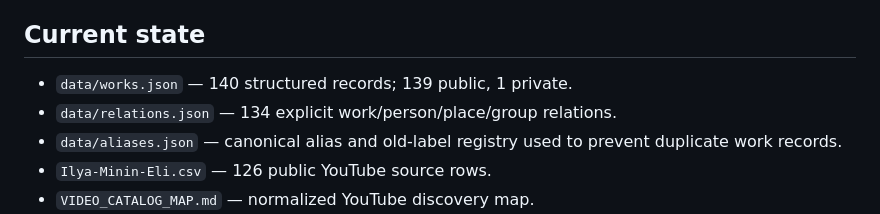
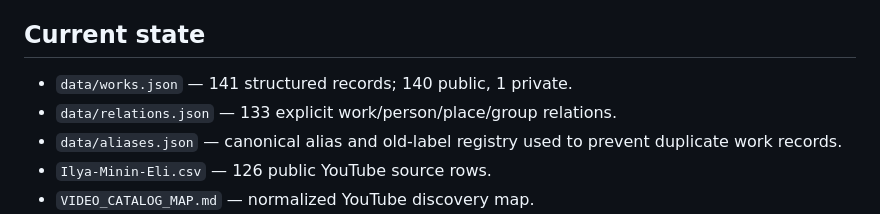
Before and after one commit to ilyaminineli/eli_lab-archive, a Markdown page: ARCHIVE_MAP.md, the part around the change. GitHub-like rendering.

Commit message:
Refresh master archive counts after audit

```diff
--- a/ARCHIVE_MAP.md
+++ b/ARCHIVE_MAP.md
@@ -3,8 +3,8 @@
 > Master index for the research archive. Detailed material is split into maintainable thematic, medium, source and audit files.
 
 ## Current state
-- `data/works.json` — 140 structured records; 139 public, 1 private.
-- `data/relations.json` — 134 explicit work/person/place/group relations.
+- `data/works.json` — 141 structured records; 140 public, 1 private.
+- `data/relations.json` — 133 explicit work/person/place/group relations.
 - `data/aliases.json` — canonical alias and old-label registry used to prevent duplicate work records.
 - `Ilya-Minin-Eli.csv` — 126 public YouTube source rows.
 - `VIDEO_CATALOG_MAP.md` — normalized YouTube discovery map.
```
